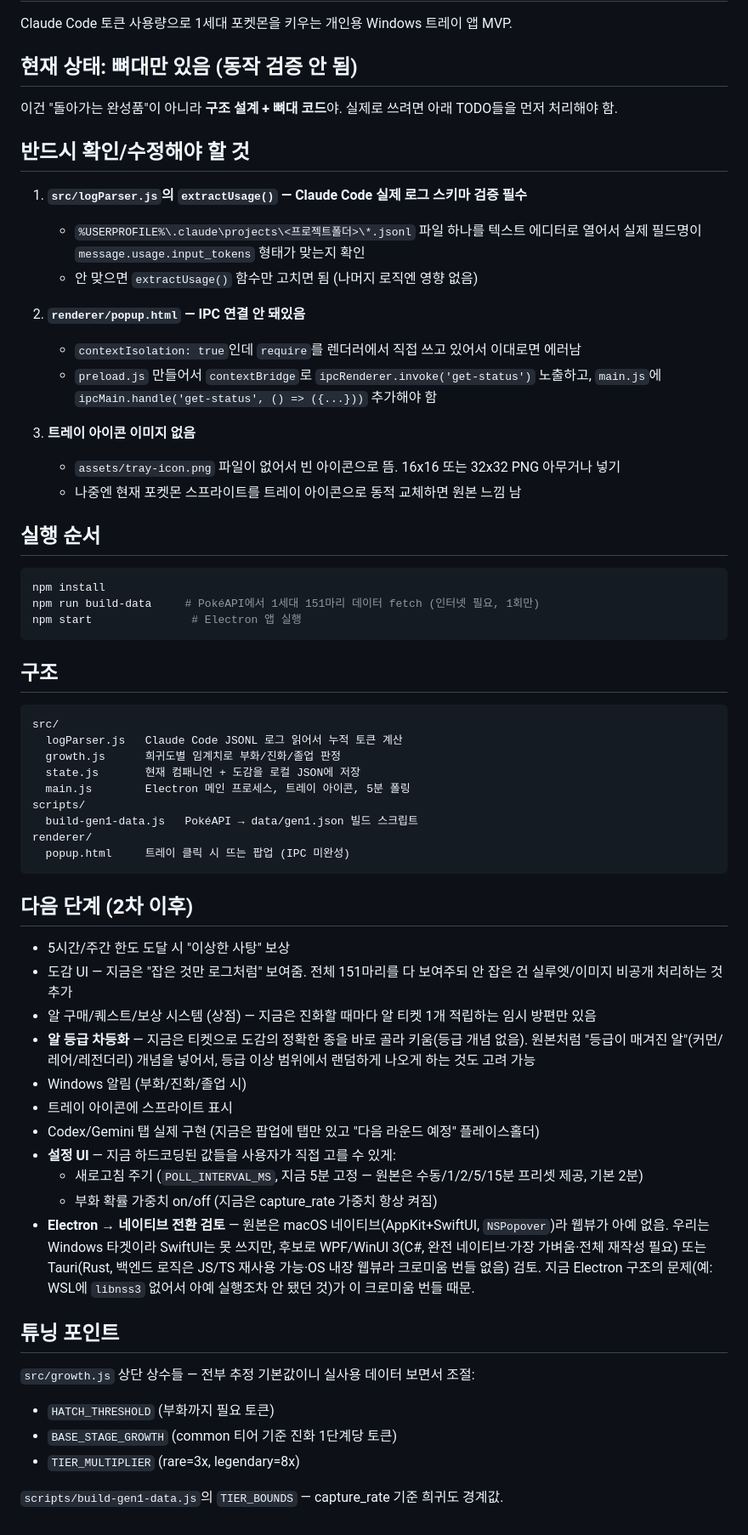
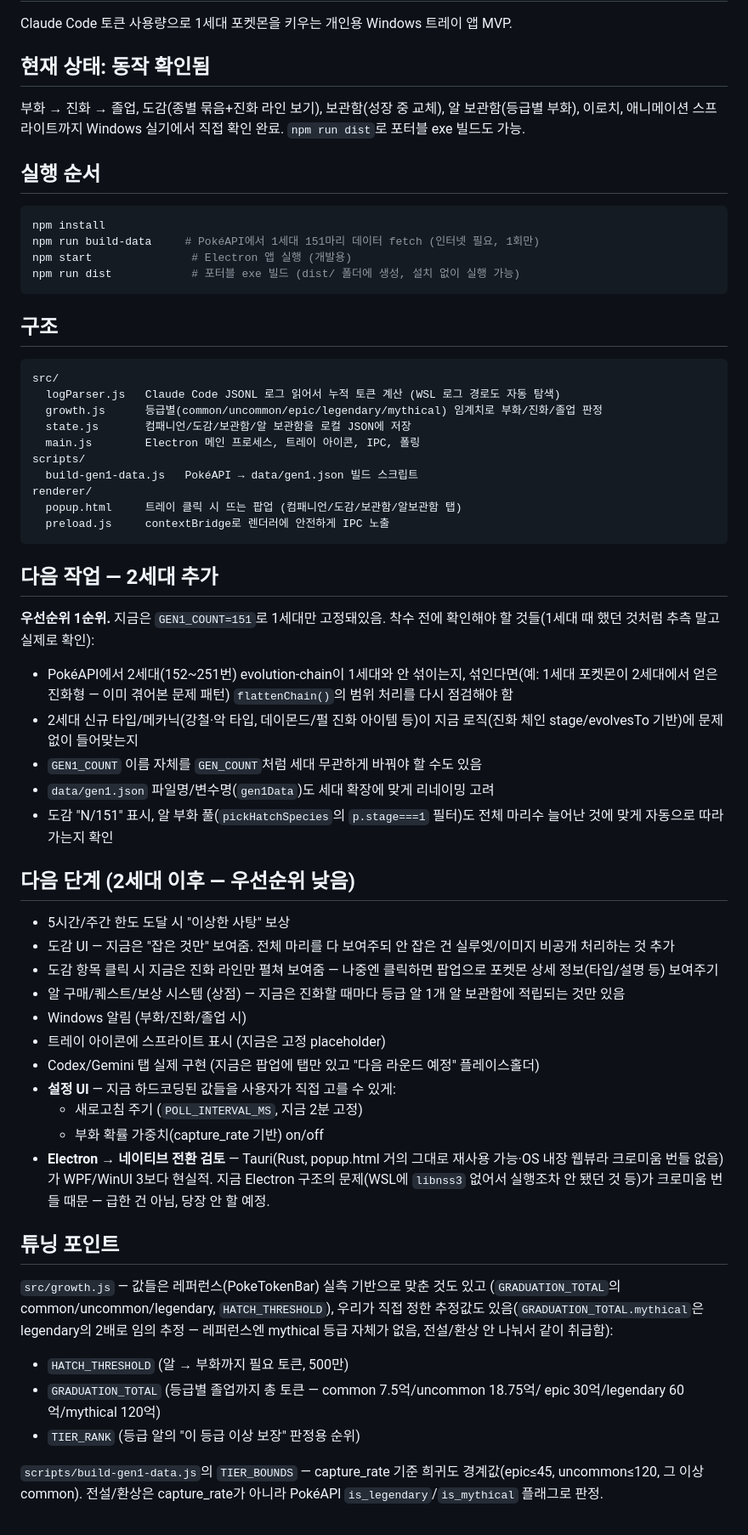
Before and after one commit to JiSeungRyul/poketoken-lite, a Markdown page: README.md, the part around the change. Shown at 85% size. GitHub-like rendering.

Commit message:
README 전면 갱신 — 2세대 추가를 다음 작업 1순위로 기록
초기 스켈레톤 시절 문구("동작 검증 안 됨", IPC 미완성 등)가 그대로
남아있어서 실제 상태(부화~졸업/도감/보관함/알보관함/이로치/애니메이션
전부 Windows 실기 확인 완료)에 맞게 정리. 상수 이름도 코드와 안 맞던
부분(BASE_STAGE_GROWTH/TIER_MULTIPLIER는 이제 GRADUATION_TOTAL/TIER_RANK로
바뀜) 업데이트.

다음 작업(2세대 추가) 섹션에 착수 전 확인해야 할 것들을 미리 적어둠 —
1세대 진화 체인 범위 밖 데이터 섞임 버그를 실제로 겪었던 경험 바탕으로,
2세대도 똑같이 evolution-chain이 세대 경계 없이 섞여올 수 있으니 미리
점검하라는 메모.

Co-Authored-By: Claude Sonnet 5 <noreply@anthropic.com>
Claude-Session: https://claude.ai/code/session_017tBJFzJu4vJ3eih8wNSNda

````diff
--- a/README.md
+++ b/README.md
@@ -2,77 +2,83 @@
 
 Claude Code 토큰 사용량으로 1세대 포켓몬을 키우는 개인용 Windows 트레이 앱 MVP.
 
-## 현재 상태: 뼈대만 있음 (동작 검증 안 됨)
+## 현재 상태: 동작 확인됨
 
-이건 "돌아가는 완성품"이 아니라 **구조 설계 + 뼈대 코드**야. 실제로 쓰려면 아래
-TODO들을 먼저 처리해야 함.
-
-## 반드시 확인/수정해야 할 것
-
-1. **`src/logParser.js`의 `extractUsage()` — Claude Code 실제 로그 스키마 검증 필수**
-   - `%USERPROFILE%\.claude\projects\<프로젝트폴더>\*.jsonl` 파일 하나를 텍스트 에디터로 열어서
-     실제 필드명이 `message.usage.input_tokens` 형태가 맞는지 확인
-   - 안 맞으면 `extractUsage()` 함수만 고치면 됨 (나머지 로직엔 영향 없음)
-
-2. **`renderer/popup.html` — IPC 연결 안 돼있음**
-   - `contextIsolation: true`인데 `require`를 렌더러에서 직접 쓰고 있어서 이대로면 에러남
-   - `preload.js` 만들어서 `contextBridge`로 `ipcRenderer.invoke('get-status')` 노출하고,
-     `main.js`에 `ipcMain.handle('get-status', () => ({...}))` 추가해야 함
-
-3. **트레이 아이콘 이미지 없음**
-   - `assets/tray-icon.png` 파일이 없어서 빈 아이콘으로 뜸. 16x16 또는 32x32 PNG 아무거나 넣기
-   - 나중엔 현재 포켓몬 스프라이트를 트레이 아이콘으로 동적 교체하면 원본 느낌 남
+부화 → 진화 → 졸업, 도감(종별 묶음+진화 라인 보기), 보관함(성장 중 교체),
+알 보관함(등급별 부화), 이로치, 애니메이션 스프라이트까지 Windows 실기에서
+직접 확인 완료. `npm run dist`로 포터블 exe 빌드도 가능.
 
 ## 실행 순서
 
 ```bash
 npm install
 npm run build-data     # PokéAPI에서 1세대 151마리 데이터 fetch (인터넷 필요, 1회만)
-npm start               # Electron 앱 실행
+npm start               # Electron 앱 실행 (개발용)
+npm run dist            # 포터블 exe 빌드 (dist/ 폴더에 생성, 설치 없이 실행 가능)
 ```
 
 ## 구조
 
 ```
 src/
-  logParser.js   Claude Code JSONL 로그 읽어서 누적 토큰 계산
-  growth.js      희귀도별 임계치로 부화/진화/졸업 판정
-  state.js       현재 컴패니언 + 도감을 로컬 JSON에 저장
-  main.js        Electron 메인 프로세스, 트레이 아이콘, 5분 폴링
+  logParser.js   Claude Code JSONL 로그 읽어서 누적 토큰 계산 (WSL 로그 경로도 자동 탐색)
+  growth.js      등급별(common/uncommon/epic/legendary/mythical) 임계치로 부화/진화/졸업 판정
+  state.js       컴패니언/도감/보관함/알 보관함을 로컬 JSON에 저장
+  main.js        Electron 메인 프로세스, 트레이 아이콘, IPC, 폴링
 scripts/
   build-gen1-data.js   PokéAPI → data/gen1.json 빌드 스크립트
 renderer/
-  popup.html     트레이 클릭 시 뜨는 팝업 (IPC 미완성)
+  popup.html     트레이 클릭 시 뜨는 팝업 (컴패니언/도감/보관함/알보관함 탭)
+  preload.js     contextBridge로 렌더러에 안전하게 IPC 노출
 ```
 
-## 다음 단계 (2차 이후)
+## 다음 작업 — 2세대 추가
+
+**우선순위 1순위.** 지금은 `GEN1_COUNT=151`로 1세대만 고정돼있음. 착수 전에
+확인해야 할 것들(1세대 때 했던 것처럼 추측 말고 실제로 확인):
+
+- PokéAPI에서 2세대(152~251번) evolution-chain이 1세대와 안 섞이는지,
+  섞인다면(예: 1세대 포켓몬이 2세대에서 얻은 진화형 — 이미 겪어본 문제 패턴)
+  `flattenChain()`의 범위 처리를 다시 점검해야 함
+- 2세대 신규 타입/메카닉(강철·악 타입, 데이몬드/펄 진화 아이템 등)이 지금
+  로직(진화 체인 stage/evolvesTo 기반)에 문제없이 들어맞는지
+- `GEN1_COUNT` 이름 자체를 `GEN_COUNT`처럼 세대 무관하게 바꿔야 할 수도 있음
+- `data/gen1.json` 파일명/변수명(`gen1Data`)도 세대 확장에 맞게 리네이밍 고려
+- 도감 "N/151" 표시, 알 부화 풀(`pickHatchSpecies`의 `p.stage===1` 필터)도
+  전체 마리수 늘어난 것에 맞게 자동으로 따라가는지 확인
+
+## 다음 단계 (2세대 이후 — 우선순위 낮음)
 
 - 5시간/주간 한도 도달 시 "이상한 사탕" 보상
-- 도감 UI — 지금은 "잡은 것만 로그처럼" 보여줌. 전체 151마리를 다 보여주되
-  안 잡은 건 실루엣/이미지 비공개 처리하는 것 추가
-- 알 구매/퀘스트/보상 시스템 (상점) — 지금은 진화할 때마다 알 티켓 1개
-  적립하는 임시 방편만 있음
-- **알 등급 차등화** — 지금은 티켓으로 도감의 정확한 종을 바로 골라 키움(등급
-  개념 없음). 원본처럼 "등급이 매겨진 알"(커먼/레어/레전더리) 개념을 넣어서,
-  등급 이상 범위에서 랜덤하게 나오게 하는 것도 고려 가능
+- 도감 UI — 지금은 "잡은 것만" 보여줌. 전체 마리를 다 보여주되 안 잡은 건
+  실루엣/이미지 비공개 처리하는 것 추가
+- 도감 항목 클릭 시 지금은 진화 라인만 펼쳐 보여줌 — 나중엔 클릭하면 팝업으로
+  포켓몬 상세 정보(타입/설명 등) 보여주기
+- 알 구매/퀘스트/보상 시스템 (상점) — 지금은 진화할 때마다 등급 알 1개
+  알 보관함에 적립되는 것만 있음
 - Windows 알림 (부화/진화/졸업 시)
-- 트레이 아이콘에 스프라이트 표시
+- 트레이 아이콘에 스프라이트 표시 (지금은 고정 placeholder)
 - Codex/Gemini 탭 실제 구현 (지금은 팝업에 탭만 있고 "다음 라운드 예정" 플레이스홀더)
 - **설정 UI** — 지금 하드코딩된 값들을 사용자가 직접 고를 수 있게:
-  - 새로고침 주기 (`POLL_INTERVAL_MS`, 지금 5분 고정 — 원본은 수동/1/2/5/15분 프리셋 제공, 기본 2분)
-  - 부화 확률 가중치 on/off (지금은 capture_rate 가중치 항상 켜짐)
-- **Electron → 네이티브 전환 검토** — 원본은 macOS 네이티브(AppKit+SwiftUI,
-  `NSPopover`)라 웹뷰가 아예 없음. 우리는 Windows 타겟이라 SwiftUI는 못 쓰지만,
-  후보로 WPF/WinUI 3(C#, 완전 네이티브·가장 가벼움·전체 재작성 필요) 또는
-  Tauri(Rust, 백엔드 로직은 JS/TS 재사용 가능·OS 내장 웹뷰라 크로미움 번들 없음)
-  검토. 지금 Electron 구조의 문제(예: WSL에 `libnss3` 없어서 아예 실행조차
-  안 됐던 것)가 이 크로미움 번들 때문.
+  - 새로고침 주기 (`POLL_INTERVAL_MS`, 지금 2분 고정)
+  - 부화 확률 가중치(capture_rate 기반) on/off
+- **Electron → 네이티브 전환 검토** — Tauri(Rust, popup.html 거의 그대로 재사용
+  가능·OS 내장 웹뷰라 크로미움 번들 없음)가 WPF/WinUI 3보다 현실적. 지금
+  Electron 구조의 문제(WSL에 `libnss3` 없어서 실행조차 안 됐던 것 등)가
+  크로미움 번들 때문 — 급한 건 아님, 당장 안 할 예정.
 
 ## 튜닝 포인트
 
-`src/growth.js` 상단 상수들 — 전부 추정 기본값이니 실사용 데이터 보면서 조절:
-- `HATCH_THRESHOLD` (부화까지 필요 토큰)
-- `BASE_STAGE_GROWTH` (common 티어 기준 진화 1단계당 토큰)
-- `TIER_MULTIPLIER` (rare=3x, legendary=8x)
+`src/growth.js` — 값들은 레퍼런스(PokeTokenBar) 실측 기반으로 맞춘 것도 있고
+(`GRADUATION_TOTAL`의 common/uncommon/legendary, `HATCH_THRESHOLD`),
+우리가 직접 정한 추정값도 있음(`GRADUATION_TOTAL.mythical`은 legendary의
+2배로 임의 추정 — 레퍼런스엔 mythical 등급 자체가 없음, 전설/환상 안 나눠서
+같이 취급함):
+- `HATCH_THRESHOLD` (알 → 부화까지 필요 토큰, 500만)
+- `GRADUATION_TOTAL` (등급별 졸업까지 총 토큰 — common 7.5억/uncommon 18.75억/
+  epic 30억/legendary 60억/mythical 120억)
+- `TIER_RANK` (등급 알의 "이 등급 이상 보장" 판정용 순위)
 
-`scripts/build-gen1-data.js`의 `TIER_BOUNDS` — capture_rate 기준 희귀도 경계값.
+`scripts/build-gen1-data.js`의 `TIER_BOUNDS` — capture_rate 기준 희귀도
+경계값(epic≤45, uncommon≤120, 그 이상 common). 전설/환상은 capture_rate가
+아니라 PokéAPI `is_legendary`/`is_mythical` 플래그로 판정.
````
